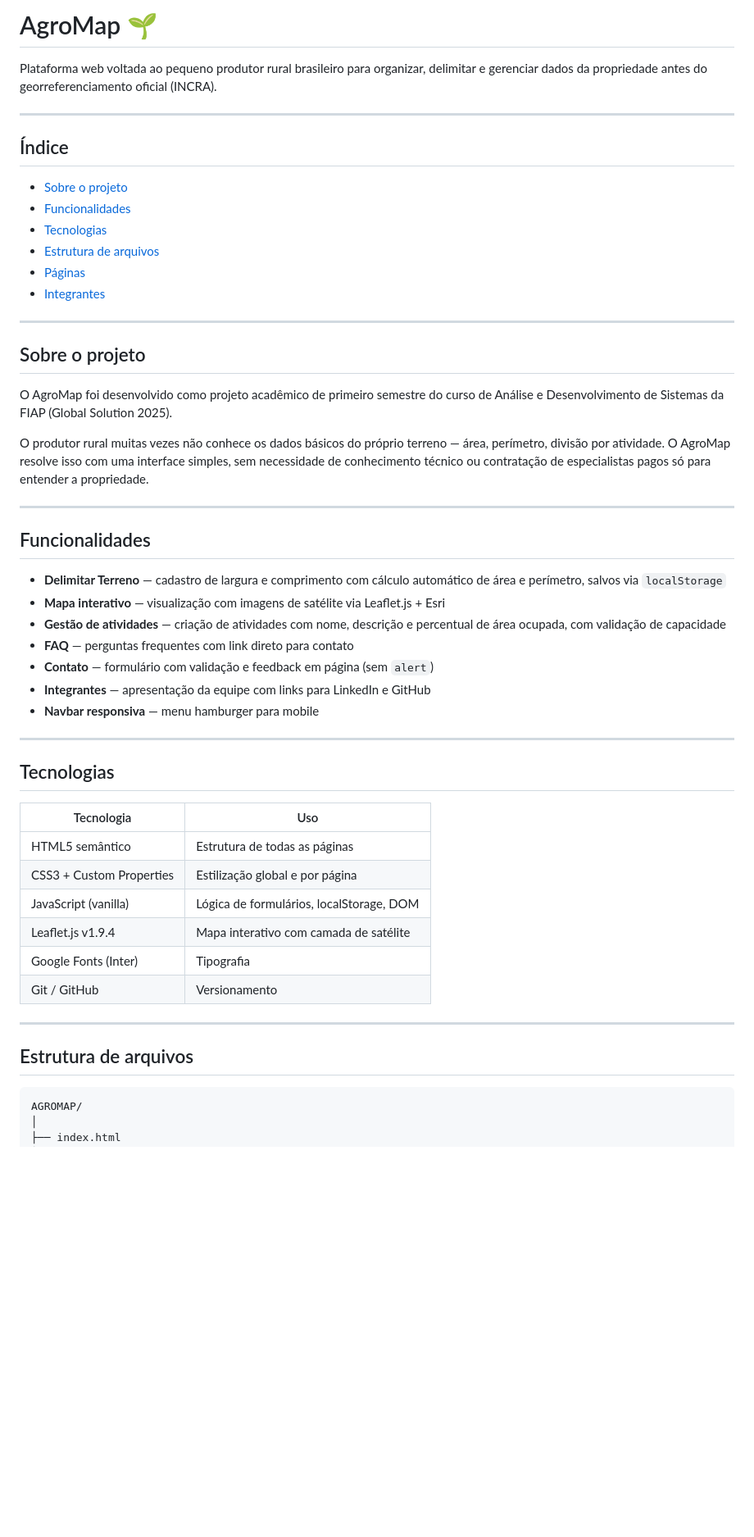
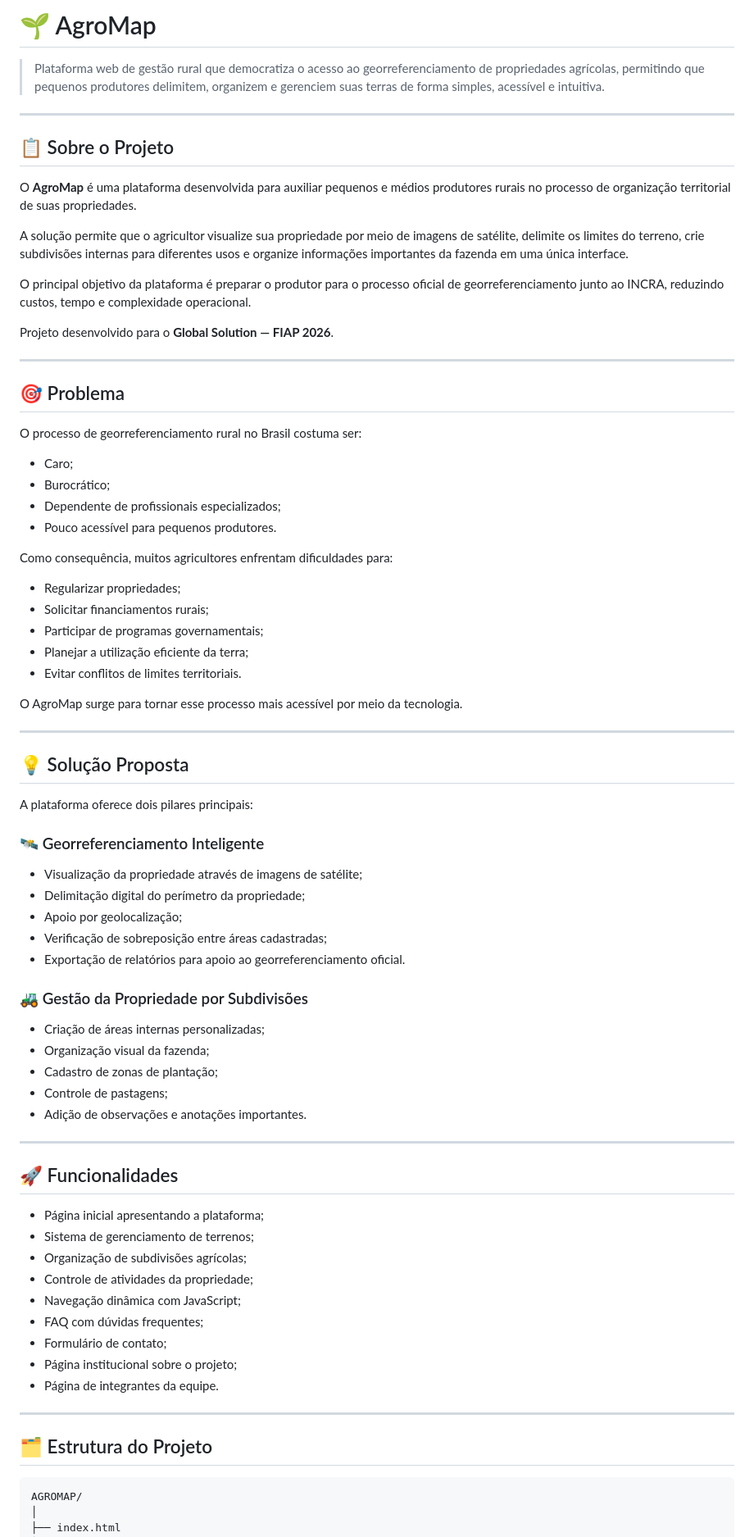
Before and after one commit to Gs-AgroMap/AgroMap, a Markdown page: README.md, the part around one of its changes. Shown at 82% size. Drawn GitHub-style; blank space fills up the shorter version.

````diff
--- a/README.md
+++ b/README.md
@@ -1,56 +1,81 @@
-# AgroMap 🌱
+# 🌱 AgroMap
 
-Plataforma web voltada ao pequeno produtor rural brasileiro para organizar, delimitar e gerenciar dados da propriedade antes do georreferenciamento oficial (INCRA).
+> Plataforma web de gestão rural que democratiza o acesso ao georreferenciamento de propriedades agrícolas, permitindo que pequenos produtores delimitem, organizem e gerenciem suas terras de forma simples, acessível e intuitiva.
 
 ---
 
-## Índice
+## 📋 Sobre o Projeto
 
-- [Sobre o projeto](#sobre-o-projeto)
-- [Funcionalidades](#funcionalidades)
-- [Tecnologias](#tecnologias)
-- [Estrutura de arquivos](#estrutura-de-arquivos)
-- [Páginas](#páginas)
-- [Integrantes](#integrantes)
+O **AgroMap** é uma plataforma desenvolvida para auxiliar pequenos e médios produtores rurais no processo de organização territorial de suas propriedades.
+
+A solução permite que o agricultor visualize sua propriedade por meio de imagens de satélite, delimite os limites do terreno, crie subdivisões internas para diferentes usos e organize informações importantes da fazenda em uma única interface.
+
+O principal objetivo da plataforma é preparar o produtor para o processo oficial de georreferenciamento junto ao INCRA, reduzindo custos, tempo e complexidade operacional.
+
+Projeto desenvolvido para o **Global Solution — FIAP 2026**.
 
 ---
 
-## Sobre o projeto
+## 🎯 Problema
 
-O AgroMap foi desenvolvido como projeto acadêmico de primeiro semestre do curso de Análise e Desenvolvimento de Sistemas da FIAP (Global Solution 2025).
+O processo de georreferenciamento rural no Brasil costuma ser:
 
-O produtor rural muitas vezes não conhece os dados básicos do próprio terreno — área, perímetro, divisão por atividade. O AgroMap resolve isso com uma interface simples, sem necessidade de conhecimento técnico ou contratação de especialistas pagos só para entender a propriedade.
+* Caro;
+* Burocrático;
+* Dependente de profissionais especializados;
+* Pouco acessível para pequenos produtores.
+
+Como consequência, muitos agricultores enfrentam dificuldades para:
+
+* Regularizar propriedades;
+* Solicitar financiamentos rurais;
+* Participar de programas governamentais;
+* Planejar a utilização eficiente da terra;
+* Evitar conflitos de limites territoriais.
+
+O AgroMap surge para tornar esse processo mais acessível por meio da tecnologia.
 
 ---
 
-## Funcionalidades
+## 💡 Solução Proposta
 
-- **Delimitar Terreno** — cadastro de largura e comprimento com cálculo automático de área e perímetro, salvos via `localStorage`
-- **Mapa interativo** — visualização com imagens de satélite via Leaflet.js + Esri
-- **Gestão de atividades** — criação de atividades com nome, descrição e percentual de área ocupada, com validação de capacidade
-- **FAQ** — perguntas frequentes com link direto para contato
-- **Contato** — formulário com validação e feedback em página (sem `alert`)
-- **Integrantes** — apresentação da equipe com links para LinkedIn e GitHub
-- **Navbar responsiva** — menu hamburger para mobile
+A plataforma oferece dois pilares principais:
+
+### 🛰️ Georreferenciamento Inteligente
+
+* Visualização da propriedade através de imagens de satélite;
+* Delimitação digital do perímetro da propriedade;
+* Apoio por geolocalização;
+* Verificação de sobreposição entre áreas cadastradas;
+* Exportação de relatórios para apoio ao georreferenciamento oficial.
+
+### 🚜 Gestão da Propriedade por Subdivisões
+
+* Criação de áreas internas personalizadas;
+* Organização visual da fazenda;
+* Cadastro de zonas de plantação;
+* Controle de pastagens;
+* Adição de observações e anotações importantes.
 
 ---
 
-## Tecnologias
+## 🚀 Funcionalidades
 
-| Tecnologia | Uso |
-|---|---|
-| HTML5 semântico | Estrutura de todas as páginas |
-| CSS3 + Custom Properties | Estilização global e por página |
-| JavaScript (vanilla) | Lógica de formulários, localStorage, DOM |
-| Leaflet.js v1.9.4 | Mapa interativo com camada de satélite |
-| Google Fonts (Inter) | Tipografia |
-| Git / GitHub | Versionamento |
+* Página inicial apresentando a plataforma;
+* Sistema de gerenciamento de terrenos;
+* Organização de subdivisões agrícolas;
+* Controle de atividades da propriedade;
+* Navegação dinâmica com JavaScript;
+* FAQ com dúvidas frequentes;
+* Formulário de contato;
+* Página institucional sobre o projeto;
+* Página de integrantes da equipe.
 
 ---
 
-## Estrutura de arquivos
+## 🗂️ Estrutura do Projeto
 
-```
+```text
 AGROMAP/
 │
 ├── index.html
````
Also changed, not shown: other parts of README.md (+127 -34 lines).
